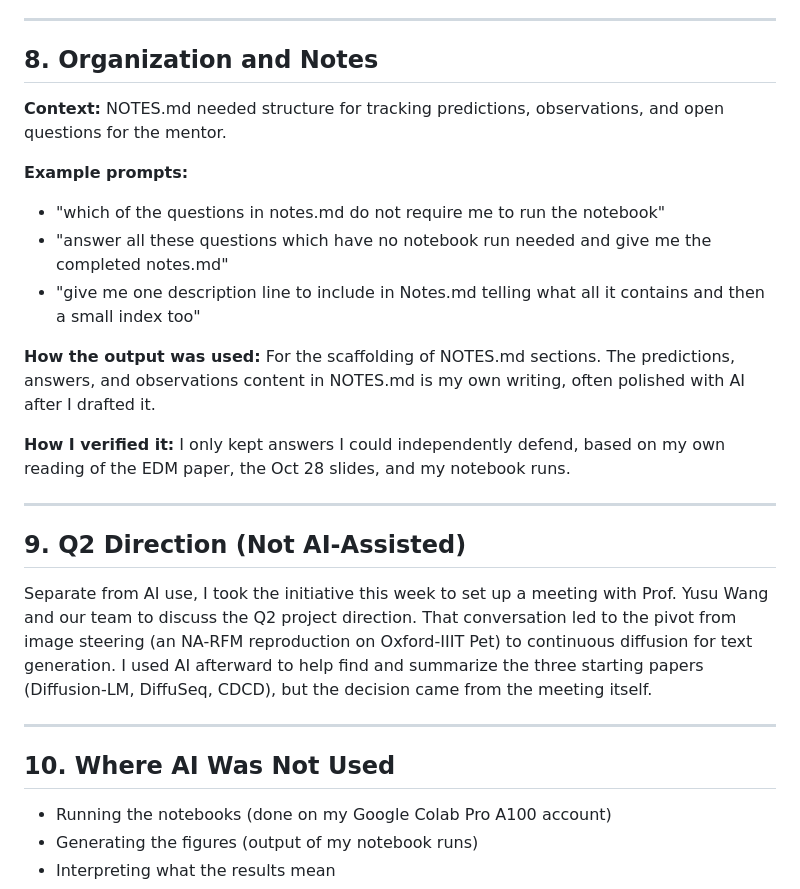
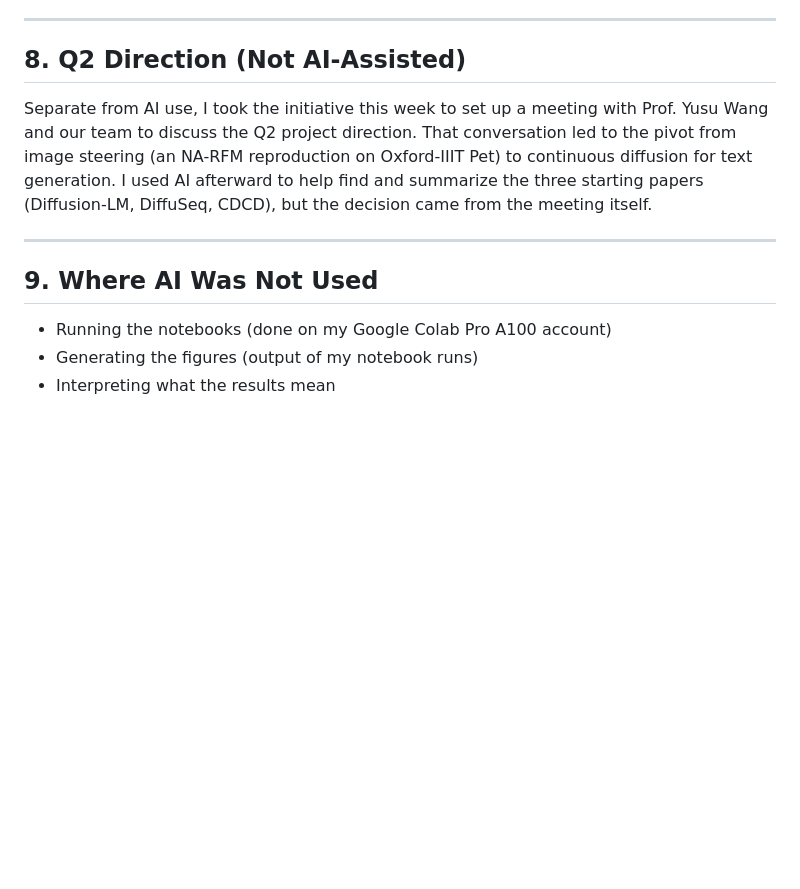
Before and after one commit to VedVar43789/EDM_NVIDEA, a Markdown page: AI_USE.md, the part around the change. GitHub-like rendering; blank space fills up the shorter version.

Commit message:
AI usage documentation-2

```diff
--- a/AI_USE.md
+++ b/AI_USE.md
@@ -158,29 +158,13 @@ show_trajectory(history_cfg, title=f"CFG w = 4: trajectory toward {TARGET_CLASS}
 
 ---
 
-## 8. Organization and Notes
-
-**Context:** NOTES.md needed structure for tracking predictions, observations, and open questions for the mentor.
-
-**Example prompts:**
-
-- "which of the questions in notes.md do not require me to run the notebook"
-- "answer all these questions which have no notebook run needed and give me the completed notes.md"
-- "give me one description line to include in Notes.md telling what all it contains and then a small index too"
-
-**How the output was used:** For the scaffolding of NOTES.md sections. The predictions, answers, and observations content in NOTES.md is my own writing, often polished with AI after I drafted it.
-
-**How I verified it:** I only kept answers I could independently defend, based on my own reading of the EDM paper, the Oct 28 slides, and my notebook runs.
-
----
-
-## 9. Q2 Direction (Not AI-Assisted)
+## 8. Q2 Direction (Not AI-Assisted)
 
 Separate from AI use, I took the initiative this week to set up a meeting with Prof. Yusu Wang and our team to discuss the Q2 project direction. That conversation led to the pivot from image steering (an NA-RFM reproduction on Oxford-IIIT Pet) to continuous diffusion for text generation. I used AI afterward to help find and summarize the three starting papers (Diffusion-LM, DiffuSeq, CDCD), but the decision came from the meeting itself.
 
 ---
 
-## 10. Where AI Was Not Used
+## 9. Where AI Was Not Used
 
 - Running the notebooks (done on my Google Colab Pro A100 account)
 - Generating the figures (output of my notebook runs)
```
